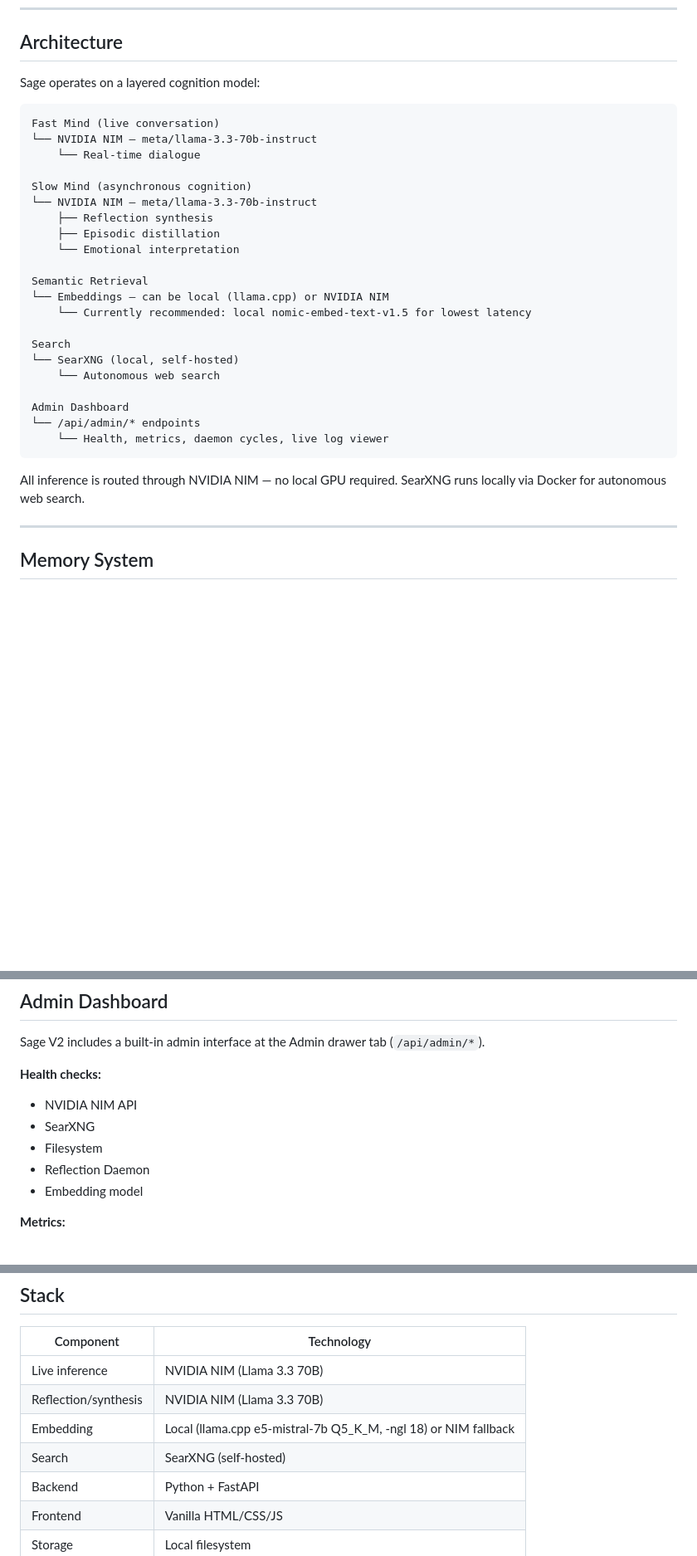
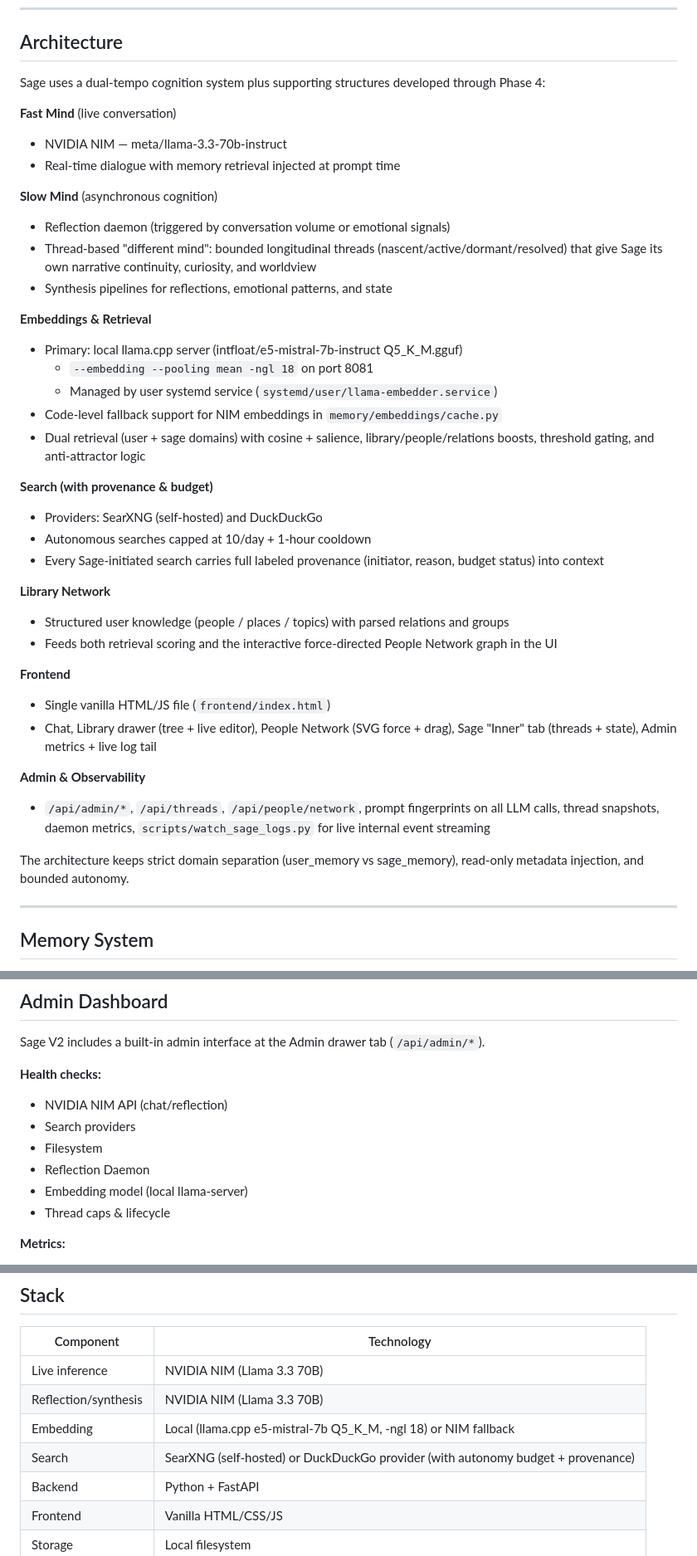
Before and after one commit to 91nedlawnavi-svg/sageV2, a Markdown page: README.md, 3 parts joined by grey strips. Shown at 83% size. GitHub-like rendering; blank space fills up the shorter version.

````diff
--- a/README.md
+++ b/README.md
@@ -22,33 +22,41 @@ The goal is not perfect factual recall. The goal is psychological continuity.
 
 ## Architecture
 
-Sage operates on a layered cognition model:
+Sage uses a dual-tempo cognition system plus supporting structures developed through Phase 4:
 
-```
-Fast Mind (live conversation)
-└── NVIDIA NIM — meta/llama-3.3-70b-instruct
-    └── Real-time dialogue
+**Fast Mind** (live conversation)
+- NVIDIA NIM — meta/llama-3.3-70b-instruct
+- Real-time dialogue with memory retrieval injected at prompt time
 
-Slow Mind (asynchronous cognition)
-└── NVIDIA NIM — meta/llama-3.3-70b-instruct
-    ├── Reflection synthesis
-    ├── Episodic distillation
-    └── Emotional interpretation
+**Slow Mind** (asynchronous cognition)
+- Reflection daemon (triggered by conversation volume or emotional signals)
+- Thread-based "different mind": bounded longitudinal threads (nascent/active/dormant/resolved) that give Sage its own narrative continuity, curiosity, and worldview
+- Synthesis pipelines for reflections, emotional patterns, and state
 
-Semantic Retrieval
-└── Embeddings — can be local (llama.cpp) or NVIDIA NIM
-    └── Currently recommended: local nomic-embed-text-v1.5 for lowest latency
+**Embeddings & Retrieval**
+- Primary: local llama.cpp server (intfloat/e5-mistral-7b-instruct Q5_K_M.gguf)
+  - `--embedding --pooling mean -ngl 18` on port 8081
+  - Managed by user systemd service (`systemd/user/llama-embedder.service`)
+- Code-level fallback support for NIM embeddings in `memory/embeddings/cache.py`
+- Dual retrieval (user + sage domains) with cosine + salience, library/people/relations boosts, threshold gating, and anti-attractor logic
 
-Search
-└── SearXNG (local, self-hosted)
-    └── Autonomous web search
+**Search (with provenance & budget)**
+- Providers: SearXNG (self-hosted) and DuckDuckGo
+- Autonomous searches capped at 10/day + 1-hour cooldown
+- Every Sage-initiated search carries full labeled provenance (initiator, reason, budget status) into context
 
-Admin Dashboard
-└── /api/admin/* endpoints
-    └── Health, metrics, daemon cycles, live log viewer
-```
+**Library Network**
+- Structured user knowledge (people / places / topics) with parsed relations and groups
+- Feeds both retrieval scoring and the interactive force-directed People Network graph in the UI
 
-All inference is routed through NVIDIA NIM — no local GPU required. SearXNG runs locally via Docker for autonomous web search.
+**Frontend**
+- Single vanilla HTML/JS file (`frontend/index.html`)
+- Chat, Library drawer (tree + live editor), People Network (SVG force + drag), Sage "Inner" tab (threads + state), Admin metrics + live log tail
+
+**Admin & Observability**
+- `/api/admin/*`, `/api/threads`, `/api/people/network`, prompt fingerprints on all LLM calls, thread snapshots, daemon metrics, `scripts/watch_sage_logs.py` for live internal event streaming
+
+The architecture keeps strict domain separation (user_memory vs sage_memory), read-only metadata injection, and bounded autonomy.
 
 ---
 
@@ -106,11 +114,12 @@ This separation allows Sage to maintain a distinction between immediate response
 Sage V2 includes a built-in admin interface at the Admin drawer tab (`/api/admin/*`).
 
 **Health checks:**
-- NVIDIA NIM API
-- SearXNG
+- NVIDIA NIM API (chat/reflection)
+- Search providers
 - Filesystem
 - Reflection Daemon
-- Embedding model
+- Embedding model (local llama-server)
+- Thread caps & lifecycle
 
 **Metrics:**
 - Uptime, total requests, average latency
@@ -271,7 +310,7 @@ Memory synthesis is constrained to focus on the user's behavior, emotional patte
 | Live inference | NVIDIA NIM (Llama 3.3 70B) |
 | Reflection/synthesis | NVIDIA NIM (Llama 3.3 70B) |
 | Embedding | Local (llama.cpp e5-mistral-7b Q5_K_M, -ngl 18) or NIM fallback |
-| Search | SearXNG (self-hosted) |
+| Search | SearXNG (self-hosted) or DuckDuckGo provider (with autonomy budget + provenance) |
 | Backend | Python + FastAPI |
 | Frontend | Vanilla HTML/CSS/JS |
 | Storage | Local filesystem |
````
Also changed, not shown: other parts of README.md (+80 -44 lines).
